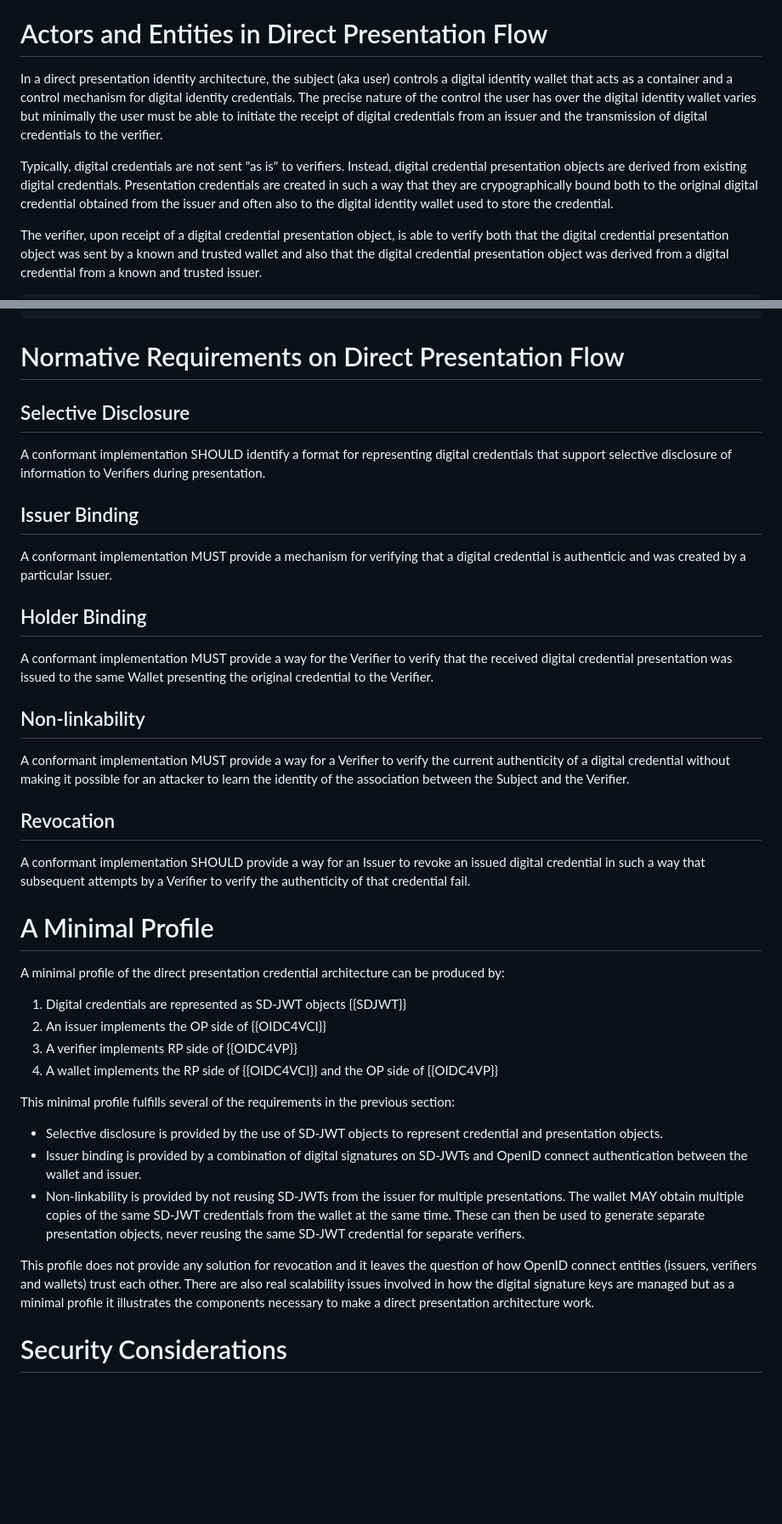
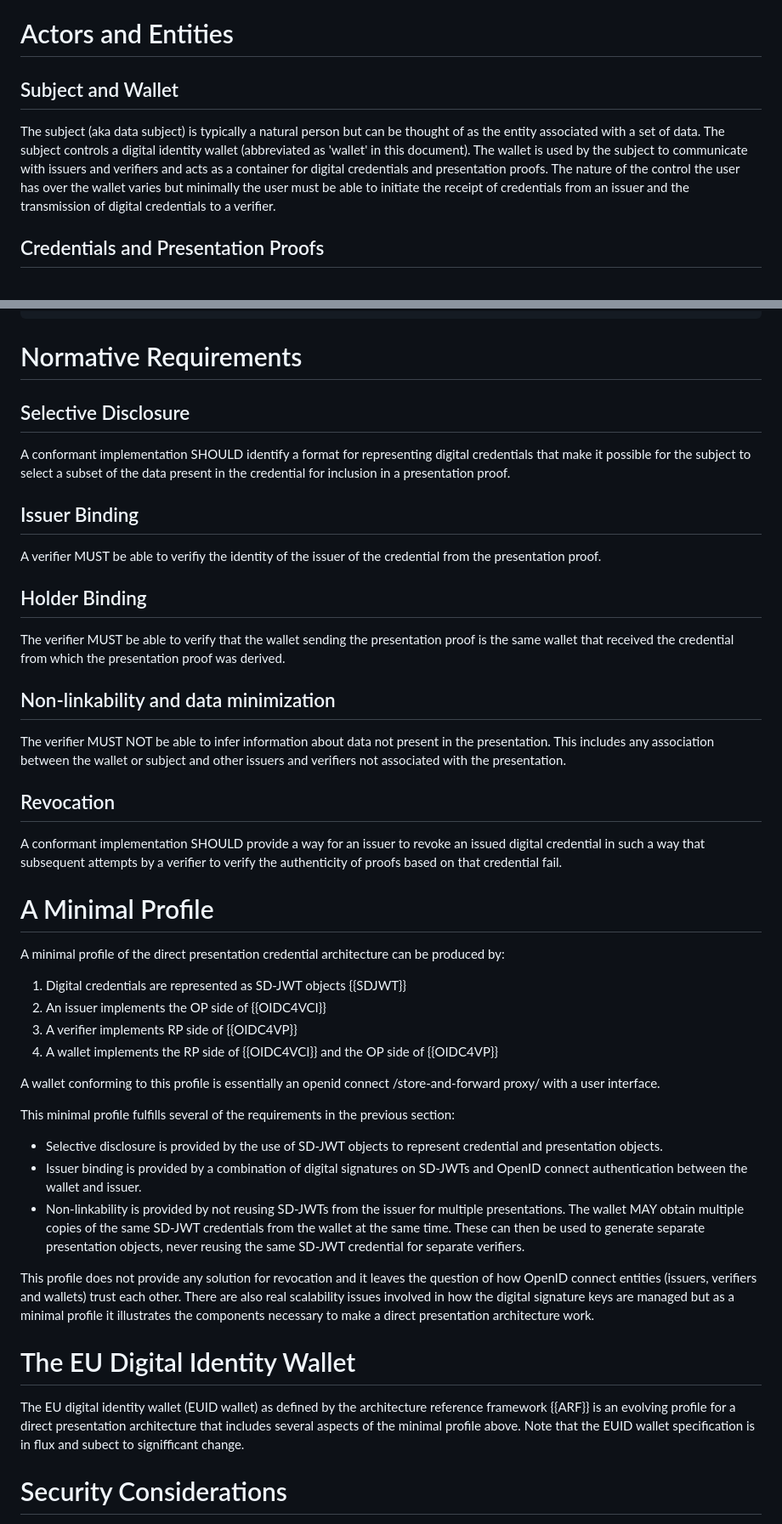
Before and after one commit to leifj/wallet-refarch, a Markdown page: draft-johansson-wallet-refarch.md, 2 parts joined by grey strips. Shown at 85% size. Rendered like a GitHub page; blank space fills up the shorter version.

```diff
--- a/draft-johansson-wallet-refarch.md
+++ b/draft-johansson-wallet-refarch.md
@@ -139,11 +146,11 @@ The purpose of this document is to create a reference architecture for some of t
 
 Direct presentation flow should be seen as a generalization of the Self-Sovereign Identity concept in the sense that unlike SSI, direct presentation make no assumptions or value judgements about the relative merits of third party data ownership and control. The basic architecture of direct presentation does empower the user with more control than the federated model does but in the SSI architecture the user always has full control over every aspect of data sharing with the RP. This is not necessarily true (eg for legal reasons) in all cases which is why there is a need to desribe the technical underpinnings of direct presentation flows in such a way that the full SSI model can be a special case of a direct presentation architecture.
 
-# Actors and Entities in Direct Presentation Flow
+# Actors and Entities
 
-In a direct presentation identity architecture, the subject (aka user) controls a digital identity wallet that acts as a container and a control mechanism for digital identity credentials. The precise nature of the control the user has over the digital identity wallet varies but minimally the user must be able to initiate the receipt of digital credentials from an issuer and the transmission of  digital credentials to the verifier.
+## Subject and Wallet
 
-Typically, digital credentials are not sent "as is" to verifiers. Instead, digital credential presentation objects are derived from existing digital credentials. Presentation credentials are created in such a way that they are crypographically bound both to the original digital credential obtained from the issuer and often also to the digital identity wallet used to store the credential.
+The subject (aka data subject) is typically a natural person but can be thought of as the entity associated with a set of data. The subject controls a digital identity wallet (abbreviated as 'wallet' in this document). The wallet is used by the subject to communicate with issuers and verifiers and acts as a container for digital credentials and presentation proofs. The nature of the control the user has over the wallet varies but minimally the user must be able to initiate the receipt of credentials from an issuer and the transmission of digital credentials to a verifier.
 
-The verifier, upon receipt of a digital credential presentation object, is able to verify both that the digital credential presentation object was sent by a known and trusted wallet and also that the digital credential presentation object was derived from a digital credential from a known and trusted issuer.
+## Credentials and Presentation Proofs
 
@@ -188,27 +186,27 @@ group verification
    deactivate Wallet
 ~~~
 
-# Normative Requirements on Direct Presentation Flow
+# Normative Requirements
 
 ## Selective Disclosure
 
-A conformant implementation SHOULD identify a format for representing digital credentials that support selective disclosure of information to Verifiers during presentation.
+A conformant implementation SHOULD identify a format for representing digital credentials that make it possible for the subject to select a subset of the data present in the credential for inclusion in a presentation proof.
 
 ## Issuer Binding
 
-A conformant implementation MUST provide a mechanism for verifying that a digital credential is authenticic and was created by a particular Issuer.
+A verifier MUST be able to verifiy the identity of the issuer of the credential from the presentation proof.
 
 ## Holder Binding
 
-A conformant implementation MUST provide a way for the Verifier to verify that the received digital credential presentation was issued to the same Wallet presenting the original credential to the Verifier.
+The verifier MUST be able to verify that the wallet sending the presentation proof is the same wallet that received the credential from which the presentation proof was derived.
 
-## Non-linkability
+## Non-linkability and data minimization
 
-A conformant implementation MUST provide a way for a Verifier to verify the current authenticity of a digital credential without making it possible for an attacker to learn the identity of the association between the Subject and the Verifier.
+The verifier MUST NOT be able to infer information about data not present in the presentation. This includes any association between the wallet or subject and other issuers and verifiers not associated with the presentation.
 
 ## Revocation
 
-A conformant implementation SHOULD provide a way for an Issuer to revoke an issued digital credential in such a way that subsequent attempts by a Verifier to verify the authenticity of that credential fail.
+A conformant implementation SHOULD provide a way for an issuer to revoke an issued digital credential in such a way that subsequent attempts by a verifier to verify the authenticity of proofs based on that credential fail.
 
 # A Minimal Profile
 
@@ -219,6 +217,8 @@ A minimal profile of the direct presentation credential architecture can be prod
   3. A verifier implements RP side of {{OIDC4VP}}
   4. A wallet implements the RP side of {{OIDC4VCI}} and the OP side of {{OIDC4VP}}
 
+A wallet conforming to this profile is essentially an openid connect /store-and-forward proxy/ with a user interface.
+
 This minimal profile fulfills several of the requirements in the previous section:
 
   * Selective disclosure is provided by the use of SD-JWT objects to represent credential and presentation objects.
@@ -226,6 +226,10 @@ This minimal profile fulfills several of the requirements in the previous sectio
   * Non-linkability is provided by not reusing SD-JWTs from the issuer for multiple presentations. The wallet MAY obtain multiple copies of the same SD-JWT credentials from the wallet at the same time. These can then be used to generate separate presentation objects, never reusing the same SD-JWT credential for separate verifiers.
 
   This profile does not provide any solution for revocation and it leaves the question of how OpenID connect entities (issuers, verifiers and wallets) trust each other. There are also real scalability issues involved in how the digital signature keys are managed but as a minimal profile it illustrates the components necessary to make a direct presentation architecture work.
+
+# The EU Digital Identity Wallet
+
+The EU digital identity wallet (EUID wallet) as defined by the architecture reference framework {{ARF}} is an evolving profile for a direct presentation architecture that includes several aspects of the minimal profile above. Note that the EUID wallet specification is in flux and subect to signifficant change.
 
 # Security Considerations
 
```
Also changed, not shown: other parts of draft-johansson-wallet-refarch.md (+16 -18 lines).
